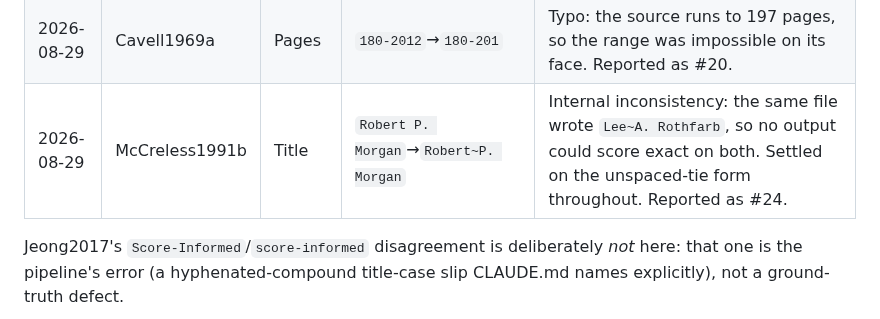
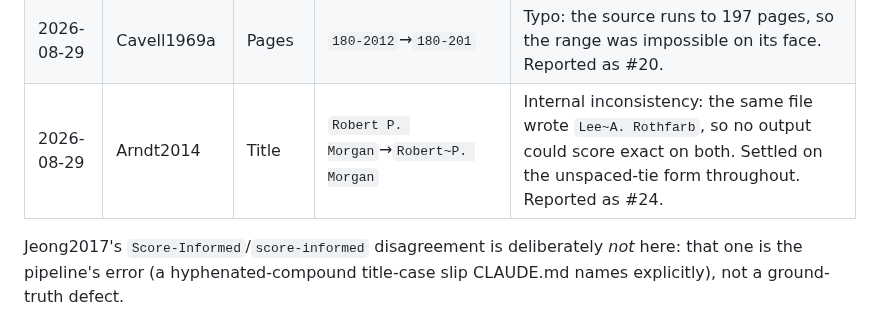
Before and after one commit to yrammos/biblatex-chicago-claude, a Markdown page: dev/eval/README.md, the part around the change. Drawn GitHub-style.

Commit message:
[fix] Citekey in corrections table

```diff
--- a/dev/eval/README.md
+++ b/dev/eval/README.md
@@ -160,7 +160,7 @@ checked against the physical source, never automatically:
 | 2026-08-29 | Dunsby2020 | Title | `piano`→`Piano`, `Op. 27`→`Op.~27` | Chicago title case (`Piano` is a noun, not a function word) and the house `~` non-breaking space before an opus number - CLAUDE.md rules `expected.bib` itself hadn't been swept for. |
 | 2026-08-29 | Menke2004 | Author | `Johaness`→`Johannes` | Misspelled given name, found via the `author` field's run-1/run-2 comparison in `dev/eval/baselines/2026-08-29.md`; correctly spelled in the pipeline's own output for this entry. |
 | 2026-08-29 | Cavell1969a | Pages | `180-2012`→`180-201` | Typo: the source runs to 197 pages, so the range was impossible on its face. Reported as #20. |
-| 2026-08-29 | McCreless1991b | Title | `Robert P. Morgan`→`Robert~P. Morgan` | Internal inconsistency: the same file wrote `Lee~A. Rothfarb`, so no output could score exact on both. Settled on the unspaced-tie form throughout. Reported as #24. |
+| 2026-08-29 | Arndt2014 | Title | `Robert P. Morgan`→`Robert~P. Morgan` | Internal inconsistency: the same file wrote `Lee~A. Rothfarb`, so no output could score exact on both. Settled on the unspaced-tie form throughout. Reported as #24. |
 
 Jeong2017's `Score-Informed`/`score-informed` disagreement is deliberately
 *not* here: that one is the pipeline's error (a hyphenated-compound
```
